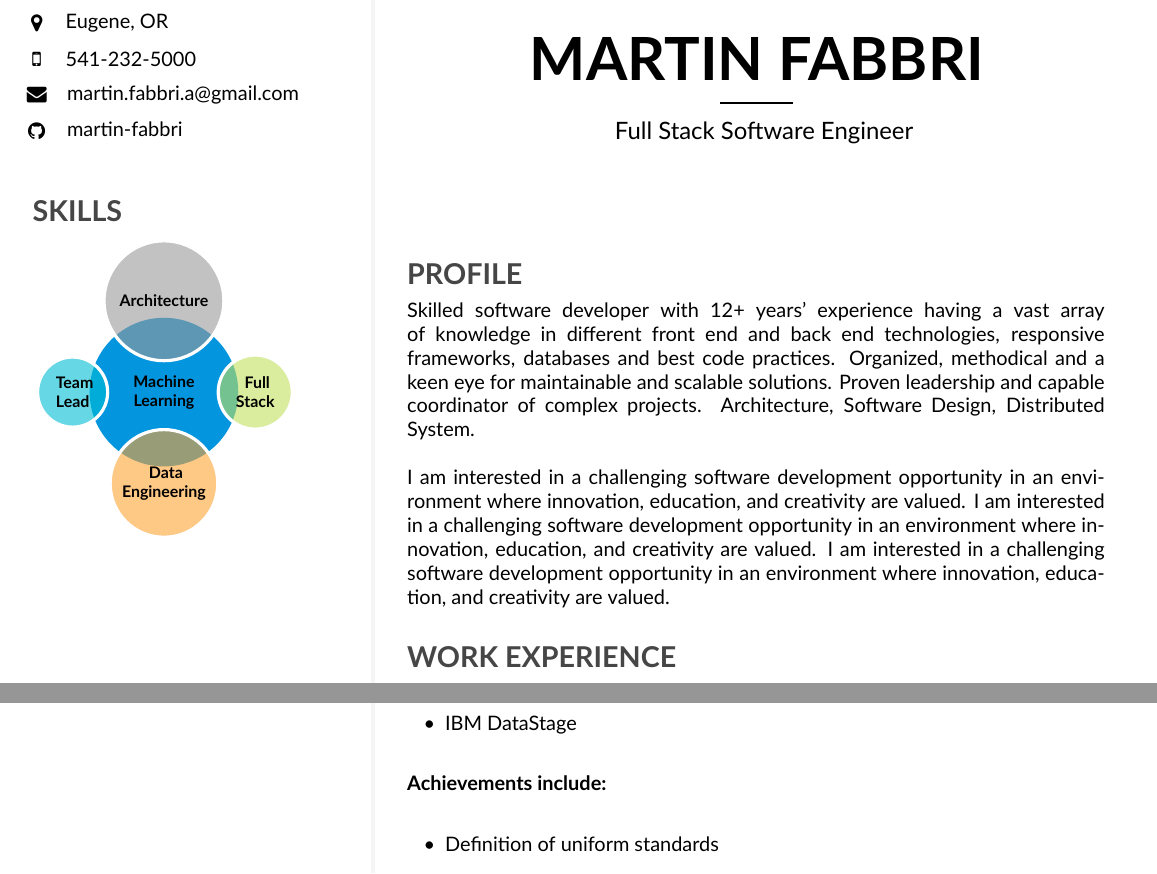
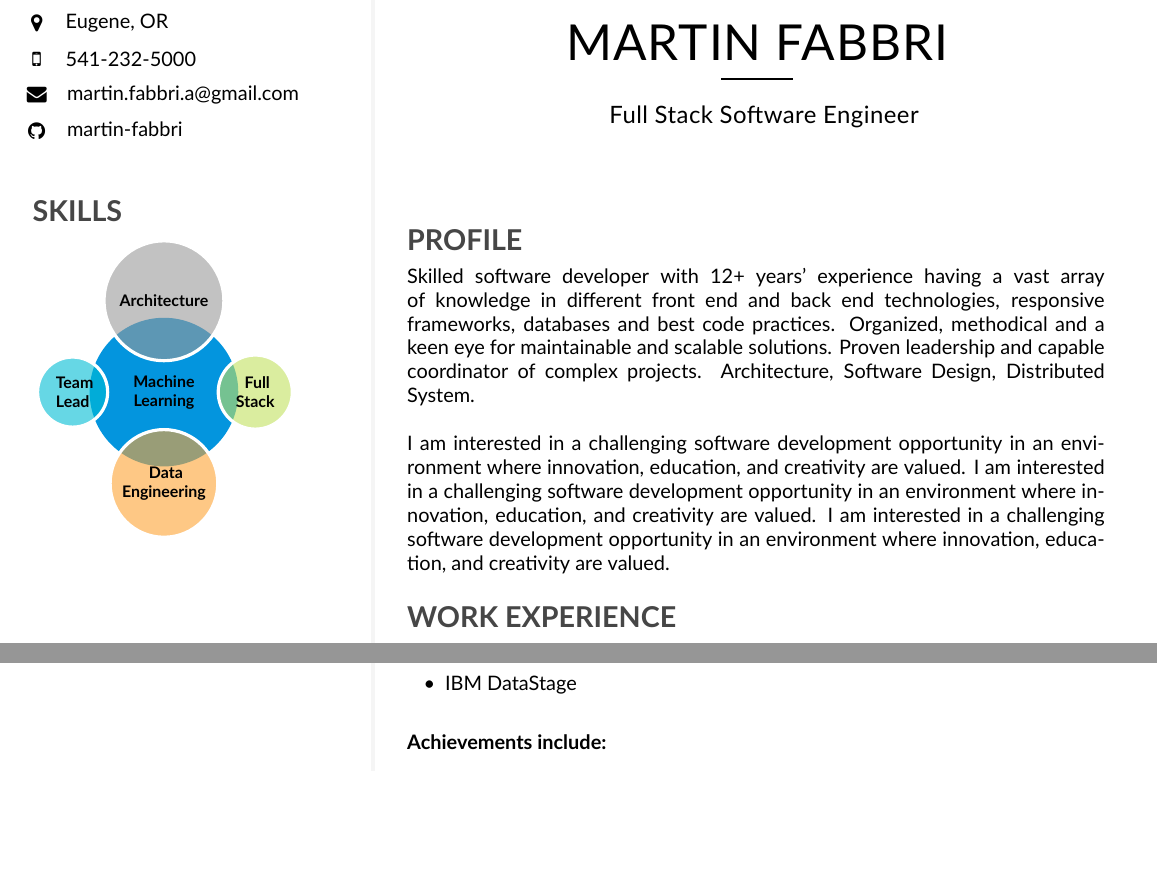
Before and after one commit to martin-fabbri/resume, a LaTeX document (main.tex): two parts of pages 1 and 5 of 5 before the commit and two parts of pages 1 and 4 of 5 after it, joined at a grey line, cut so that both start at the same text, the shorter picture padded with empty space. Compiled offline with XeLaTeX.

Commit message:
Adding letterspacing on headers.

```diff
--- a/main.tex
+++ b/main.tex
@@ -485,10 +485,11 @@
 %---------------------------------------------------------------------------------------
 %	TITLE  HEADER
 %----------------------------------------------------------------------------------------
-\fcolorbox{white}{white}{\begin{minipage}[c][3.5cm][c]{1\mpwidth}
+\fcolorbox{white}{white}{\begin{minipage}[c][3.0cm][c]{1\mpwidth}
 	\begin {center}
-		\HUGE{ \textbf{ \textcolor{black}{ \uppercase{ Martin Fabbri } } } } \\[-24pt]
-		\textcolor{black}{ \rule{0.1\textwidth}{1.25pt} } \\[4pt]
+		\addfontfeature{LetterSpace=2.0}
+		\Huge{ \textcolor{black}{ \uppercase{ Martin Fabbri } } } \\[-20pt]
+		\textcolor{black}{ \rule{0.1\textwidth}{1.25pt} } \\[8pt]
 		\large{ \textcolor{black} {Full Stack Software Engineer} }
 	\end {center}
 \end{minipage}} \\[14pt]
```
